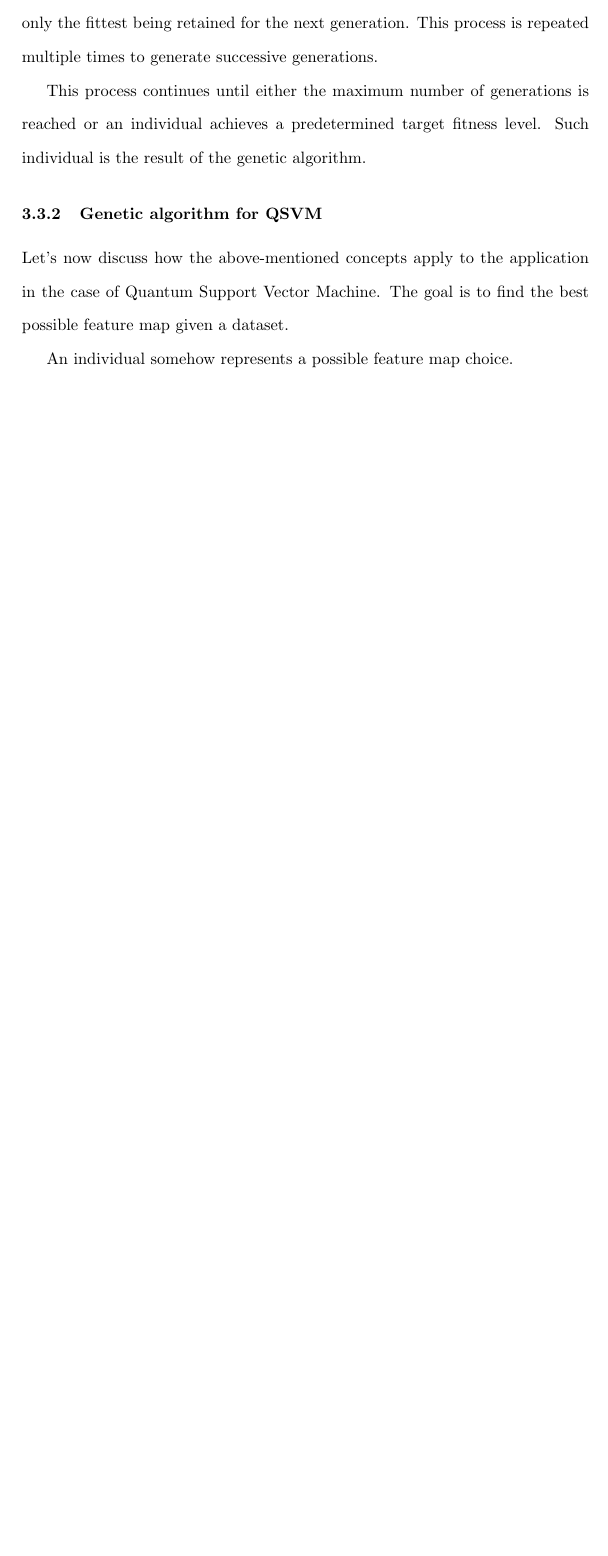
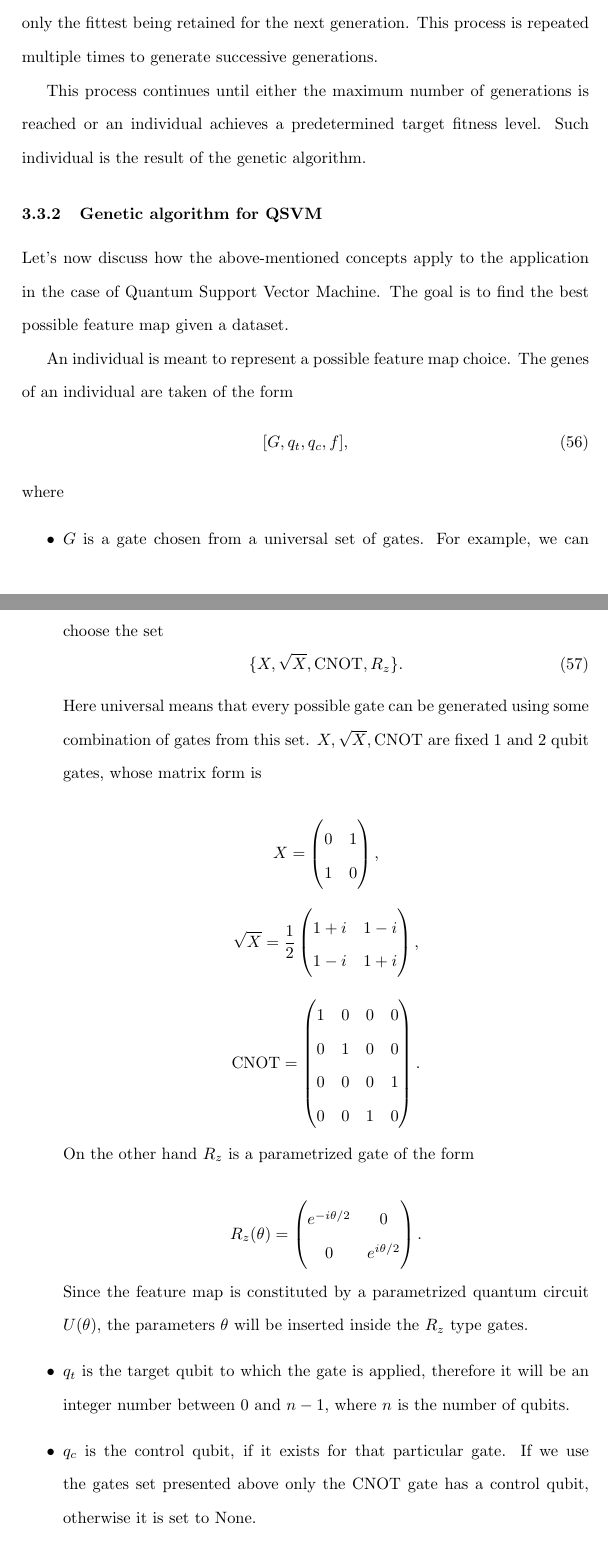
Before and after one commit to eigenlore/quantum-machine-learning, a LaTeX thesis (Thesis/thesis.tex): part of page 31 of 31 before the commit and two parts of pages 31 and 32 of 33 after it, the two joined at a grey line, cut so that both start at the same text, the shorter picture padded with empty space. Compiled offline with pdfLaTeX.

Commit message:
primo principio

```diff
--- a/Thesis/thesis.tex
+++ b/Thesis/thesis.tex
@@ -637,4 +637,53 @@ This process continues until either the maximum number of generations is reached
 \subsubsection{Genetic algorithm for QSVM}
 Let's now discuss how the above-mentioned concepts apply to the application in the case of Quantum Support Vector Machine. The goal is to find the best possible feature map given a dataset.
 
-An individual somehow represents a possible feature map choice.
+An individual is meant to represent a possible feature map choice. The genes of an individual are taken of the form
+\begin{equation}
+    [G, q_t, q_c, f],
+\end{equation}
+where
+\begin{itemize}
+    \item $G$ is a gate chosen from a universal set of gates. For example, we can choose the set \begin{equation}
+        \{X, \sqrt{X}, \textup{CNOT}, R_z\}.
+    \end{equation}
+    Here universal means that every possible gate can be generated using some combination of gates from this set.
+    $X, \sqrt{X}, \textup{CNOT}$ are fixed 1 and 2 qubit gates, whose matrix form is
+
+\[
+X = \begin{pmatrix}
+0 & 1 \\
+1 & 0
+\end{pmatrix},
+\]
+
+\[
+\sqrt{X} = \frac{1}{2} \begin{pmatrix}
+1 + i & 1 - i \\
+1 - i & 1 + i
+\end{pmatrix},
+\]
+
+\[
+\textup{CNOT} = \begin{pmatrix}
+1 & 0 & 0 & 0 \\
+0 & 1 & 0 & 0 \\
+0 & 0 & 0 & 1 \\
+0 & 0 & 1 & 0
+\end{pmatrix}.
+\]
+
+
+On the other hand $R_z$ is a parametrized gate of the form
+
+\[
+R_z(\theta) = \begin{pmatrix}
+e^{-i\theta/2} & 0 \\
+0 & e^{i\theta/2}
+\end{pmatrix}.
+\]
+
+Since the feature map is constituted by a parametrized quantum circuit $U(\theta)$, the parameters $\theta$ will be inserted inside the $R_z$ type gates.
+
+\item $q_t$ is the target qubit to which the gate is applied, therefore it will be an integer number between $0$ and $n-1$, where $n$ is the number of qubits.
+
+\item $q_c$ is the control qubit, if it exists for that particular gate. If we use the gates set presented above only the $\textup{CNOT}$ gate has a control qubit, otherwise it is set to $\textup{None}$.
```
Also changed, not shown: Thesis/images/fenotip.png (added), Thesis/thesis.pdf, Thesis/thesis.tex (6 more changed lines), 5 other files.
